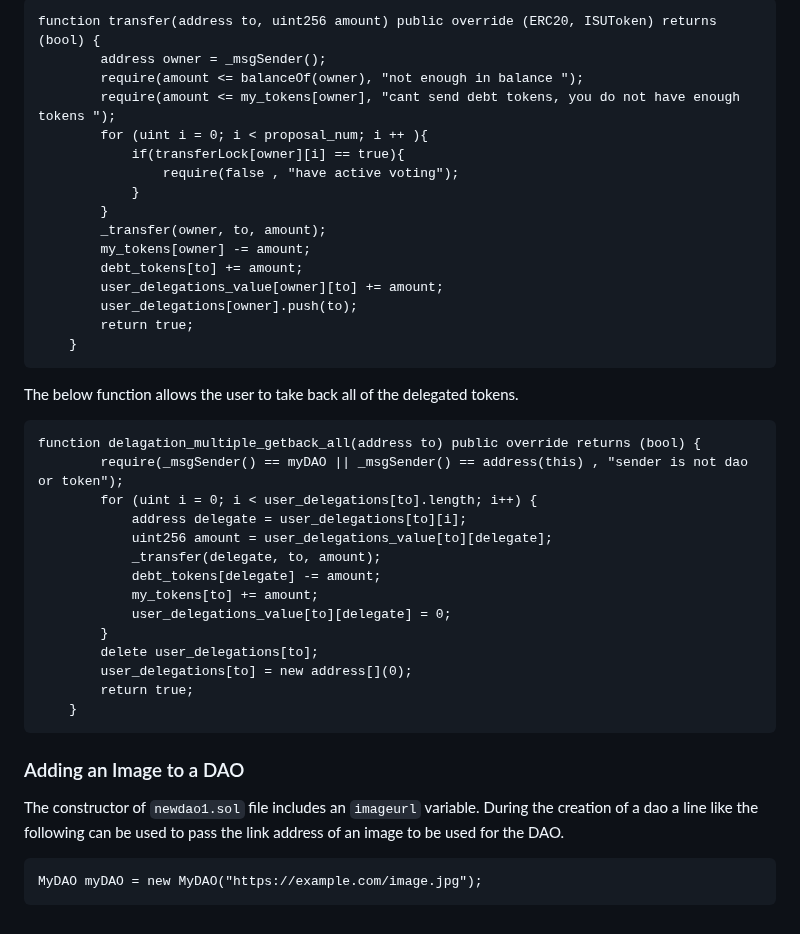
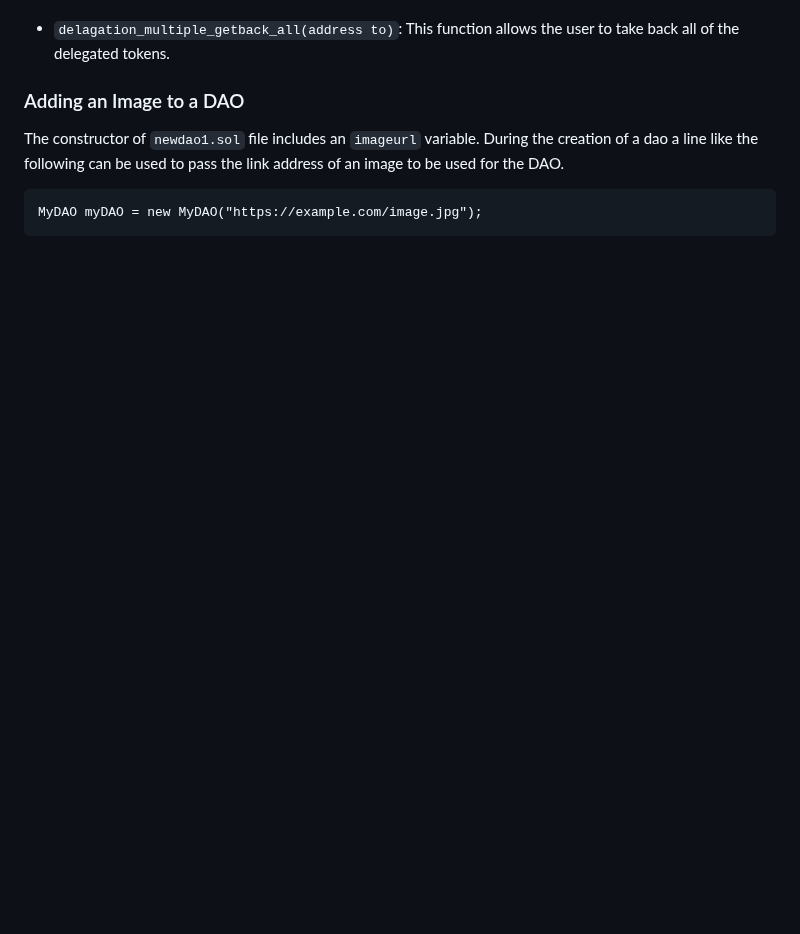
Before and after one commit to erdogduemir/erdogduemir.github.io, a Markdown page: sugovern/Developer Documentation.md, the part around one of its changes. GitHub-like rendering; blank space fills up the shorter version.

````diff
--- a/sugovern/Developer Documentation.md
+++ b/sugovern/Developer Documentation.md
@@ -371,41 +272,5 @@ The below function is used for transfer processes. The function checks the balan
 
-```
-function transfer(address to, uint256 amount) public override (ERC20, ISUToken) returns (bool) {
-        address owner = _msgSender();
-        require(amount <= balanceOf(owner), "not enough in balance ");
-        require(amount <= my_tokens[owner], "cant send debt tokens, you do not have enough tokens ");
-        for (uint i = 0; i < proposal_num; i ++ ){
-            if(transferLock[owner][i] == true){
-                require(false , "have active voting");
-            }
-        }
-        _transfer(owner, to, amount);
-        my_tokens[owner] -= amount;
-        debt_tokens[to] += amount;
-        user_delegations_value[owner][to] += amount;
-        user_delegations[owner].push(to);
-        return true;
-    }
-```
-
-The below function allows the user to take back all of the delegated tokens.
-
-```
-function delagation_multiple_getback_all(address to) public override returns (bool) {
-        require(_msgSender() == myDAO || _msgSender() == address(this) , "sender is not dao or token");
-        for (uint i = 0; i < user_delegations[to].length; i++) {
-            address delegate = user_delegations[to][i];
-            uint256 amount = user_delegations_value[to][delegate];
-            _transfer(delegate, to, amount);
-            debt_tokens[delegate] -= amount;
-            my_tokens[to] += amount;
-            user_delegations_value[to][delegate] = 0;
-        }
-        delete user_delegations[to];
-        user_delegations[to] = new address[](0);
-        return true;
-    }
-```
+- `delagation_multiple_getback_all(address to)`: This function allows the user to take back all of the delegated tokens.
 
 ### Adding an Image to a DAO
 
````
Also changed, not shown: other parts of sugovern/Developer Documentation.md (+48 -147 lines).
